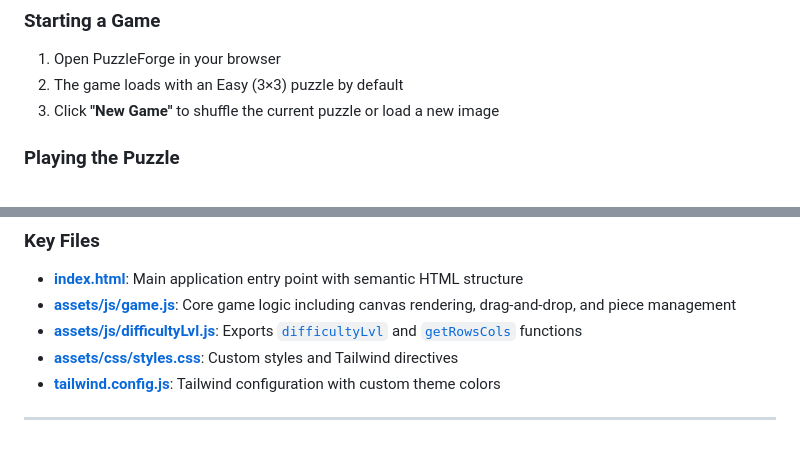
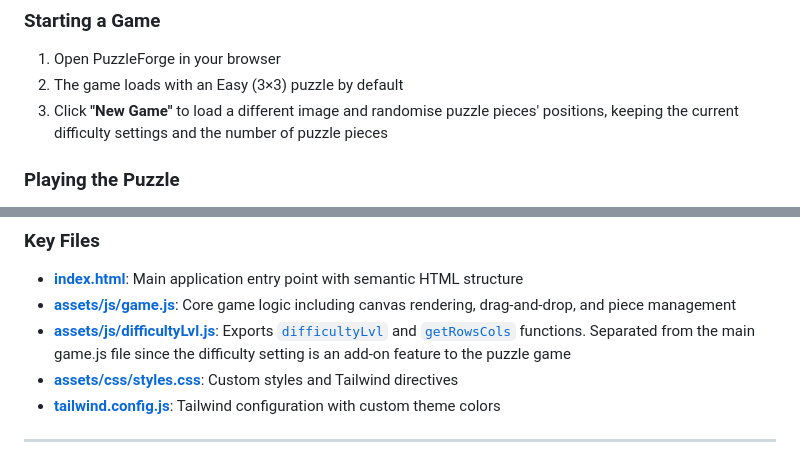
Before and after one commit to dublino8576/PuzzleForge, a Markdown page: README.md, 2 parts joined by grey strips. Rendered like a GitHub page.

```diff
--- a/README.md
+++ b/README.md
@@ -157,7 +157,7 @@ I was able to find tutorials and add scripts to package.JSON to be able to build
 
 1. Open PuzzleForge in your browser
 2. The game loads with an Easy (3×3) puzzle by default
-3. Click **"New Game"** to shuffle the current puzzle or load a new image
+3. Click **"New Game"** to load a different image and randomise puzzle pieces' positions, keeping the current difficulty settings and the number of puzzle pieces
 
 ### Playing the Puzzle
 
@@ -216,7 +216,7 @@ puzzleforge_project/
 
 - **[index.html](index.html)**: Main application entry point with semantic HTML structure
 - **[assets/js/game.js](assets/js/game.js)**: Core game logic including canvas rendering, drag-and-drop, and piece management
-- **[assets/js/difficultyLvl.js](assets/js/difficultyLvl.js)**: Exports [`difficultyLvl`](assets/js/difficultyLvl.js) and [`getRowsCols`](assets/js/difficultyLvl.js) functions
+- **[assets/js/difficultyLvl.js](assets/js/difficultyLvl.js)**: Exports [`difficultyLvl`](assets/js/difficultyLvl.js) and [`getRowsCols`](assets/js/difficultyLvl.js) functions. Separated from the main game.js file since the difficulty setting is an add-on feature to the puzzle game
 - **[assets/css/styles.css](assets/css/styles.css)**: Custom styles and Tailwind directives
 - **[tailwind.config.js](tailwind.config.js)**: Tailwind configuration with custom theme colors
 
```
Also changed, not shown: other parts of README.md (+7 -14 lines).
